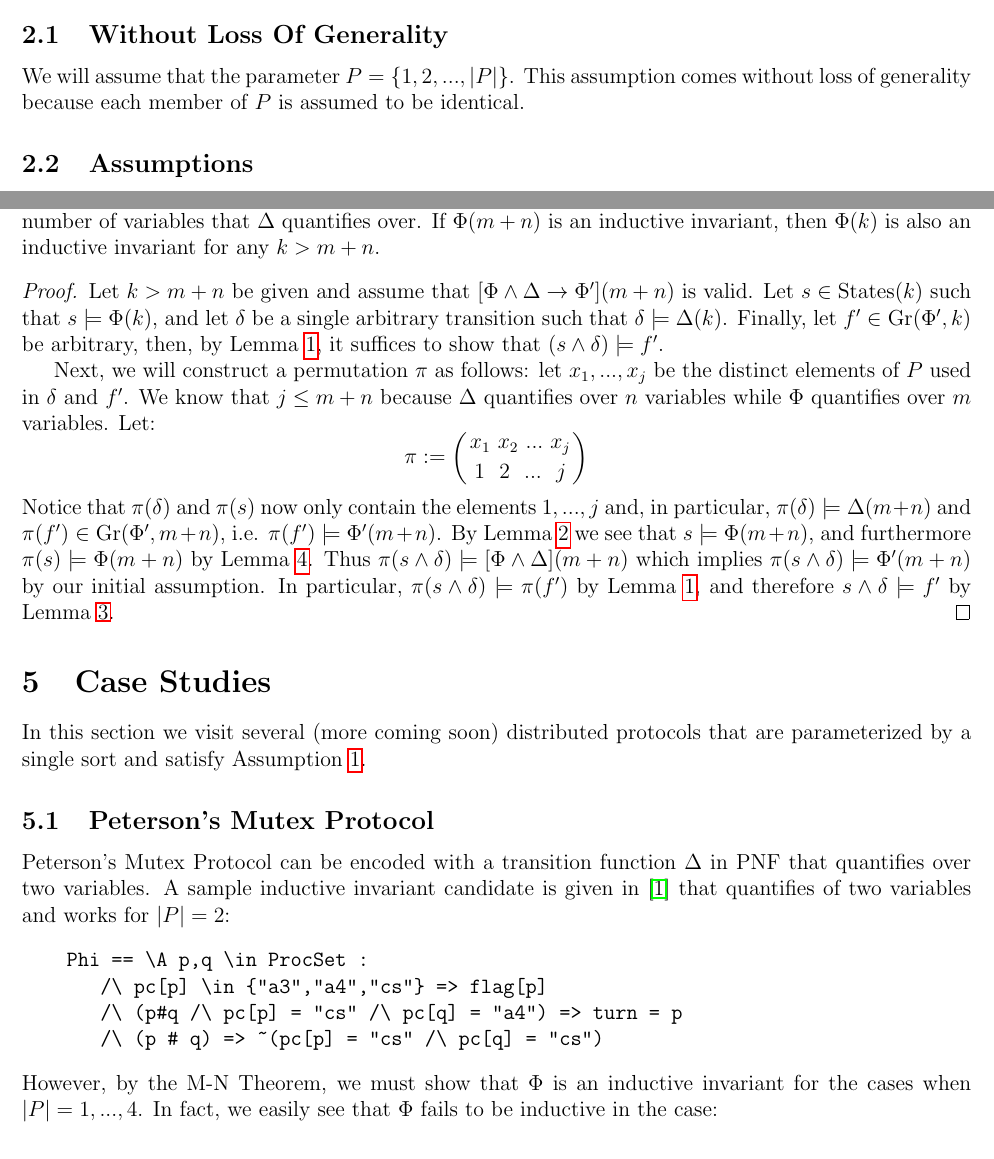
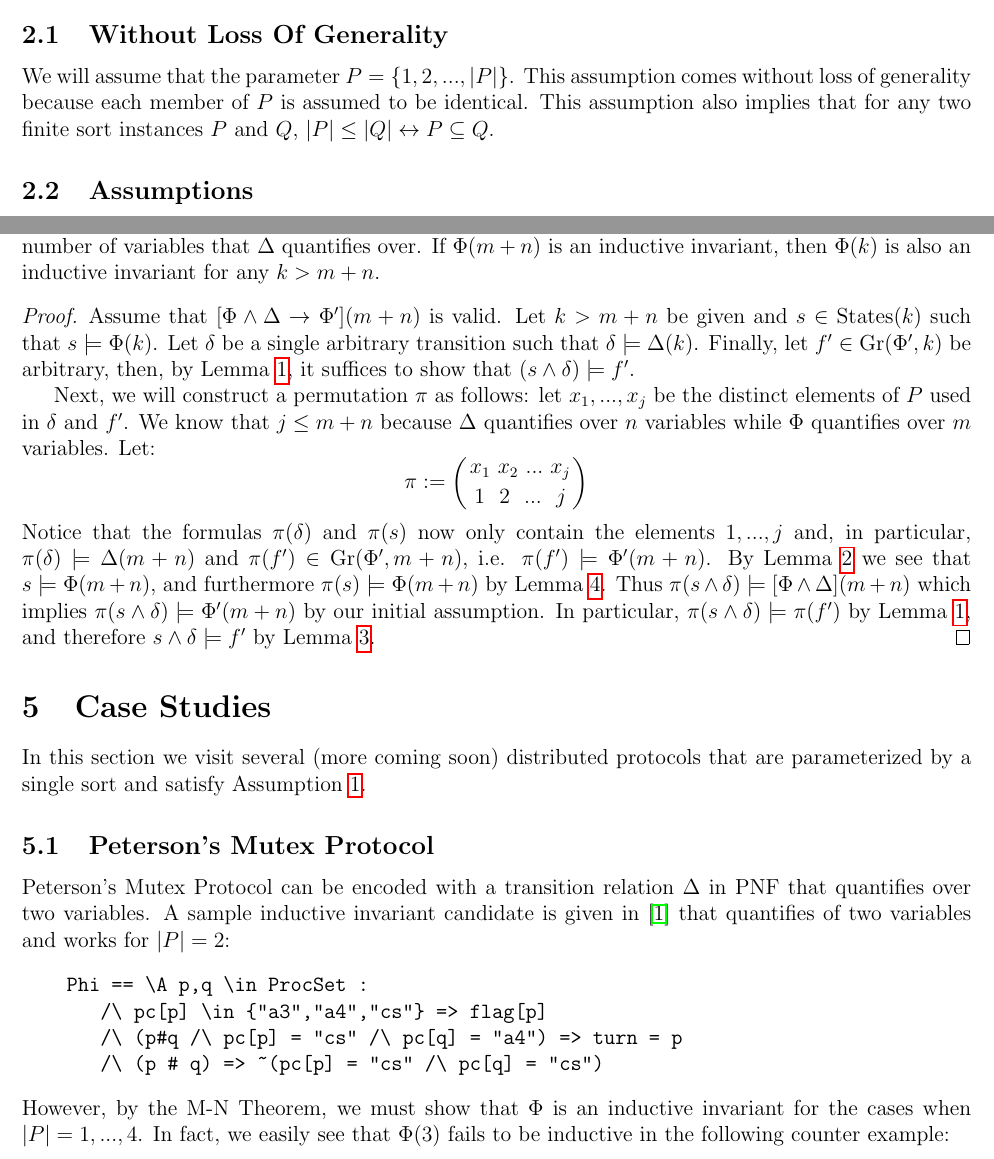
Before and after one commit to iandardik/iinf, a LaTeX document (ii_cutoff/mn_thm/mn_theorem.tex): two parts of pages 1 and 3 of 4, joined at a grey line, cut so that both start at the same text. Compiled offline with pdfLaTeX.

Commit message:
next rough draft of mn ready

```diff
--- a/ii_cutoff/mn_thm/mn_theorem.tex
+++ b/ii_cutoff/mn_thm/mn_theorem.tex
@@ -50,7 +50,7 @@ Note: I think it is likely that if $\Phi(m+n)$ is an inductive invariant, then i
 In this section we cover several preliminary items that we use to prove the M-N Theorem.
 
 \subsection{Without Loss Of Generality}
-We will assume that the parameter $P = \{1,2,...,|P|\}$.  This assumption comes without loss of generality because each member of $P$ is assumed to be identical.
+We will assume that the parameter $P = \{1,2,...,|P|\}$.  This assumption comes without loss of generality because each member of $P$ is assumed to be identical.  This assumption also implies that for any two finite sort instances $P$ and $Q$, $|P| \leq |Q| \leftrightarrow P \subseteq Q$.
 
 \subsection{Assumptions}
 This section contains the list of assumptions for the transition system we work with.  In other words, these assumptions are the requirements for the M-N Theorem to hold.
@@ -140,11 +140,11 @@ This section contains the list of assumptions for the transition system we work
   Suppose that $\Phi$ is in PNF with only universal quantifiers, while $\Delta$ is in PNF with only existential quantifiers.  Let $m$ be the number of variables that $\Phi$ quantifies over and $n$ be the number of variables that $\Delta$ quantifies over.  If $\Phi(m+n)$ is an inductive invariant, then $\Phi(k)$ is also an inductive invariant for any $k>m+n$.
 \end{theorem}
 \begin{proof}
-  Let $k>m+n$ be given and assume that $[\Phi\land\Delta \rightarrow \Phi'](m+n)$ is valid.  Let $s \in \states(k)$ such that $s \models \Phi(k)$, and let $\delta$ be a single arbitrary transition such that $\delta \models \Delta(k)$.  Finally, let $f' \in \gr(\Phi',k)$ be arbitrary, then, by Lemma \ref{lem:pnf-ground}, it suffices to show that $(s \land \delta) \models f'$.
+  Assume that $[\Phi\land\Delta \rightarrow \Phi'](m+n)$ is valid.  Let $k>m+n$ be given and $s \in \states(k)$ such that $s \models \Phi(k)$.  Let $\delta$ be a single arbitrary transition such that $\delta \models \Delta(k)$.  Finally, let $f' \in \gr(\Phi',k)$ be arbitrary, then, by Lemma \ref{lem:pnf-ground}, it suffices to show that $(s \land \delta) \models f'$.
 
   Next, we will construct a permutation $\pi$ as follows: let $x_1,...,x_j$ be the distinct elements of $P$ used in $\delta$ and $f'$.  We know that $j \leq m+n$ because $\Delta$ quantifies over $n$ variables while $\Phi$ quantifies over $m$ variables.  Let:
   $$\pi := \left( \perm{x_1 \msp x_2 \msp ... \msp x_j}{1 \msp\msp 2 \msp\msp ... \msp\msp j} \right)$$
-  Notice that $\pi(\delta)$ and $\pi(s)$ now only contain the elements $1,...,j$ and, in particular, $\pi(\delta) \models \Delta(m+n)$ and $\pi(f') \in \gr(\Phi',m+n)$, i.e. $\pi(f') \models \Phi'(m+n)$.  By Lemma \ref{lem:lt-sat} we see that $s \models \Phi(m+n)$, and furthermore $\pi(s) \models \Phi(m+n)$ by Lemma \ref{lem:state-perm}.  Thus $\pi(s \land \delta) \models [\Phi\land\Delta](m+n)$ which implies $\pi(s \land \delta) \models \Phi'(m+n)$ by our initial assumption.  In particular, $\pi(s \land \delta) \models \pi(f')$ by Lemma \ref{lem:pnf-ground}, and therefore $s \land \delta \models f'$ by Lemma \ref{lem:state-sat-perm}.
+  Notice that the formulas $\pi(\delta)$ and $\pi(s)$ now only contain the elements $1,...,j$ and, in particular, $\pi(\delta) \models \Delta(m+n)$ and $\pi(f') \in \gr(\Phi',m+n)$, i.e. $\pi(f') \models \Phi'(m+n)$.  By Lemma \ref{lem:lt-sat} we see that $s \models \Phi(m+n)$, and furthermore $\pi(s) \models \Phi(m+n)$ by Lemma \ref{lem:state-perm}.  Thus $\pi(s \land \delta) \models [\Phi\land\Delta](m+n)$ which implies $\pi(s \land \delta) \models \Phi'(m+n)$ by our initial assumption.  In particular, $\pi(s \land \delta) \models \pi(f')$ by Lemma \ref{lem:pnf-ground}, and therefore $s \land \delta \models f'$ by Lemma \ref{lem:state-sat-perm}.
 \end{proof}
 
 
@@ -153,14 +153,14 @@ This section contains the list of assumptions for the transition system we work
 In this section we visit several (more coming soon) distributed protocols that are parameterized by a single sort and satisfy Assumption \ref{asmp:ident}.
 
 \subsection{Peterson's Mutex Protocol}
-Peterson's Mutex Protocol can be encoded with a transition function $\Delta$ in PNF that quantifies over two variables.  A sample inductive invariant candidate is given in \cite{ian-peterson} that quantifies of two variables and works for $|P|=2$:
+Peterson's Mutex Protocol can be encoded with a transition relation $\Delta$ in PNF that quantifies over two variables.  A sample inductive invariant candidate is given in \cite{ian-peterson} that quantifies of two variables and works for $|P|=2$:
 \begin{verbatim}
     Phi == \A p,q \in ProcSet :
        /\ pc[p] \in {"a3","a4","cs"} => flag[p]
        /\ (p#q /\ pc[p] = "cs" /\ pc[q] = "a4") => turn = p
        /\ (p # q) => ~(pc[p] = "cs" /\ pc[q] = "cs")
 \end{verbatim}
-However, by the M-N Theorem, we must show that $\Phi$ is an inductive invariant for the cases when $|P|=1,...,4$.  In fact, we easily see that $\Phi$ fails to be inductive in the case:
+However, by the M-N Theorem, we must show that $\Phi$ is an inductive invariant for the cases when $|P|=1,...,4$.  In fact, we easily see that $\Phi(3)$ fails to be inductive in the following counter example:
 \begin{verbatim}
                       /\ turn = 1             /\ turn = 2
                       /\ pc[1] = "cs"         /\ pc[1] = "cs"
```
Also changed, not shown: ii_cutoff/mn_thm/mn_theorem.pdf.
